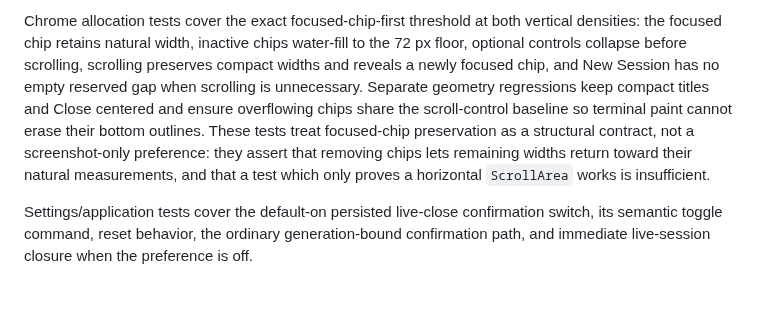
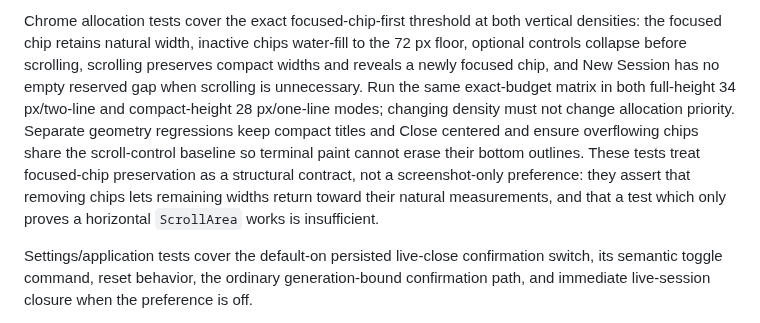
Before and after one commit to fes/fesTerm, a Markdown page: docs/ui-test-plan.md, the part around the change. Drawn GitHub-style; blank space fills up the shorter version.

```diff
--- a/docs/ui-test-plan.md
+++ b/docs/ui-test-plan.md
@@ -206,12 +206,14 @@ Chrome allocation tests cover the exact focused-chip-first threshold at both
 vertical densities: the focused chip retains natural width, inactive chips
 water-fill to the 72 px floor, optional controls collapse before scrolling,
 scrolling preserves compact widths and reveals a newly focused chip, and New
-Session has no empty reserved gap when scrolling is unnecessary. Separate
-geometry regressions keep compact titles and Close centered and ensure
-overflowing chips share the scroll-control baseline so terminal paint cannot
-erase their bottom outlines. These tests treat focused-chip preservation as a
-structural contract, not a screenshot-only preference: they assert that
-removing chips lets remaining widths return toward their natural
+Session has no empty reserved gap when scrolling is unnecessary. Run the same
+exact-budget matrix in both full-height 34 px/two-line and compact-height
+28 px/one-line modes; changing density must not change allocation priority.
+Separate geometry regressions keep compact titles and Close centered and
+ensure overflowing chips share the scroll-control baseline so terminal paint
+cannot erase their bottom outlines. These tests treat focused-chip
+preservation as a structural contract, not a screenshot-only preference: they
+assert that removing chips lets remaining widths return toward their natural
 measurements, and that a test which only proves a horizontal `ScrollArea`
 works is insufficient.
 
```
Also changed, not shown: docs/gui-design.md (+23 -7 lines), docs/manual-validation.md (+1 -1 lines), docs/images/gui-mockups/chip-overflow-compacted.png, docs/images/gui-mockups/chip-overflow-roomy.png, docs/images/gui-mockups/chip-overflow-scrolling.png, 3 other files.
